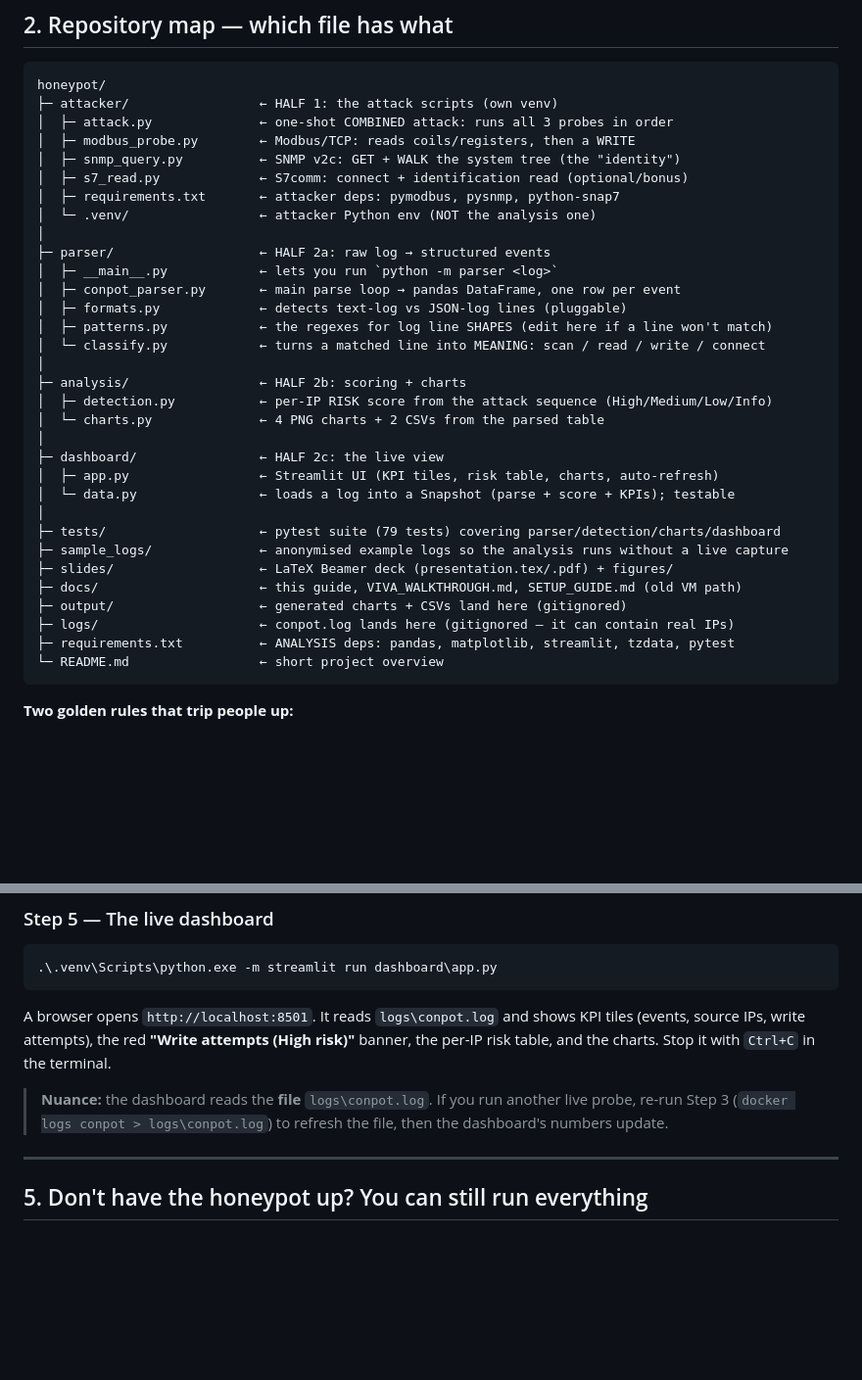
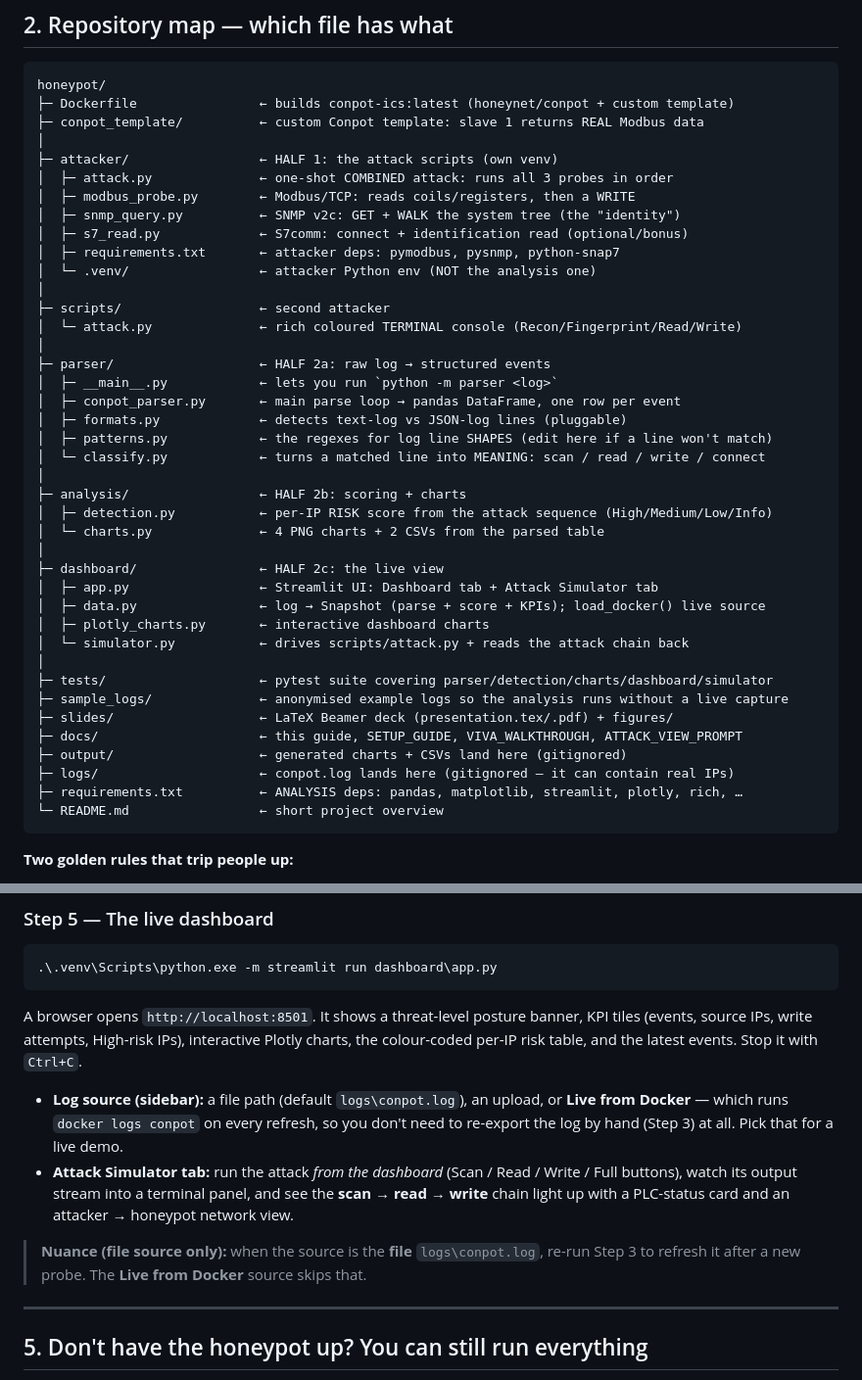
Before and after one commit to Vasi1010/conpot-honeypot, a Markdown page: docs/PROJECT_WALKTHROUGH.md, 2 parts joined by grey strips. Shown at 98% size. Drawn GitHub-style; blank space fills up the shorter version.

````diff
--- a/docs/PROJECT_WALKTHROUGH.md
+++ b/docs/PROJECT_WALKTHROUGH.md
@@ -53,6 +53,9 @@ The project has **two halves** that meet at one file — the honeypot's log.
 
 ```
 honeypot/
+├─ Dockerfile                ← builds conpot-ics:latest (honeynet/conpot + custom template)
+├─ conpot_template/          ← custom Conpot template: slave 1 returns REAL Modbus data
+│
 ├─ attacker/                 ← HALF 1: the attack scripts (own venv)
 │  ├─ attack.py              ← one-shot COMBINED attack: runs all 3 probes in order
 │  ├─ modbus_probe.py        ← Modbus/TCP: reads coils/registers, then a WRITE
@@ -60,6 +63,9 @@ honeypot/
 │  ├─ s7_read.py             ← S7comm: connect + identification read (optional/bonus)
 │  ├─ requirements.txt       ← attacker deps: pymodbus, pysnmp, python-snap7
 │  └─ .venv/                 ← attacker Python env (NOT the analysis one)
+│
+├─ scripts/                  ← second attacker
+│  └─ attack.py              ← rich coloured TERMINAL console (Recon/Fingerprint/Read/Write)
 │
 ├─ parser/                   ← HALF 2a: raw log → structured events
 │  ├─ __main__.py            ← lets you run `python -m parser <log>`
@@ -73,16 +79,18 @@ honeypot/
 │  └─ charts.py              ← 4 PNG charts + 2 CSVs from the parsed table
 │
 ├─ dashboard/                ← HALF 2c: the live view
-│  ├─ app.py                 ← Streamlit UI (KPI tiles, risk table, charts, auto-refresh)
-│  └─ data.py                ← loads a log into a Snapshot (parse + score + KPIs); testable
+│  ├─ app.py                 ← Streamlit UI: Dashboard tab + Attack Simulator tab
+│  ├─ data.py                ← log → Snapshot (parse + score + KPIs); load_docker() live source
+│  ├─ plotly_charts.py       ← interactive dashboard charts
+│  └─ simulator.py           ← drives scripts/attack.py + reads the attack chain back
 │
-├─ tests/                    ← pytest suite (79 tests) covering parser/detection/charts/dashboard
+├─ tests/                    ← pytest suite covering parser/detection/charts/dashboard/simulator
 ├─ sample_logs/              ← anonymised example logs so the analysis runs without a live capture
 ├─ slides/                   ← LaTeX Beamer deck (presentation.tex/.pdf) + figures/
-├─ docs/                     ← this guide, VIVA_WALKTHROUGH.md, SETUP_GUIDE.md (old VM path)
+├─ docs/                     ← this guide, SETUP_GUIDE, VIVA_WALKTHROUGH, ATTACK_VIEW_PROMPT
 ├─ output/                   ← generated charts + CSVs land here (gitignored)
 ├─ logs/                     ← conpot.log lands here (gitignored — it can contain real IPs)
-├─ requirements.txt          ← ANALYSIS deps: pandas, matplotlib, streamlit, tzdata, pytest
+├─ requirements.txt          ← ANALYSIS deps: pandas, matplotlib, streamlit, plotly, rich, …
 └─ README.md                 ← short project overview
 ```
 
@@ -252,13 +260,19 @@ That's the classic recon-to-tamper pattern — a write + multi-protocol scan = H
 .\.venv\Scripts\python.exe -m streamlit run dashboard\app.py
 ```
 
-A browser opens `http://localhost:8501`. It reads `logs\conpot.log` and shows KPI
-tiles (events, source IPs, write attempts), the red **"Write attempts (High risk)"**
-banner, the per-IP risk table, and the charts. Stop it with `Ctrl+C` in the terminal.
+A browser opens `http://localhost:8501`. It shows a threat-level posture banner, KPI
+tiles (events, source IPs, write attempts, High-risk IPs), interactive Plotly charts, the
+colour-coded per-IP risk table, and the latest events. Stop it with `Ctrl+C`.
 
-> **Nuance:** the dashboard reads the **file** `logs\conpot.log`. If you run another
-> live probe, re-run Step 3 (`docker logs conpot > logs\conpot.log`) to refresh the
-> file, then the dashboard's numbers update.
+- **Log source (sidebar):** a file path (default `logs\conpot.log`), an upload, or
+  **Live from Docker** — which runs `docker logs conpot` on every refresh, so you don't
+  need to re-export the log by hand (Step 3) at all. Pick that for a live demo.
+- **Attack Simulator tab:** run the attack *from the dashboard* (Scan / Read / Write / Full
+  buttons), watch its output stream into a terminal panel, and see the **scan → read →
+  write** chain light up with a PLC-status card and an attacker → honeypot network view.
+
+> **Nuance (file source only):** when the source is the **file** `logs\conpot.log`, re-run
+> Step 3 to refresh it after a new probe. The **Live from Docker** source skips that.
 
 ---
 
````
Also changed, not shown: README.md (+62 -42 lines), docs/SETUP_GUIDE.md (+5 -0 lines).
